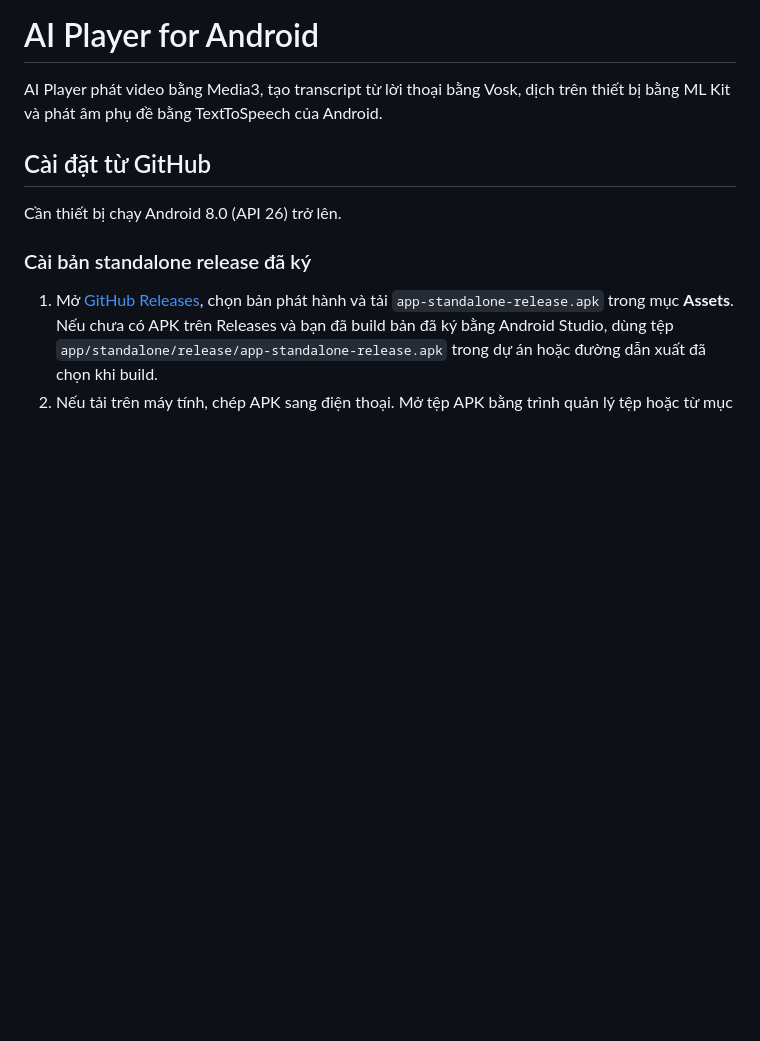
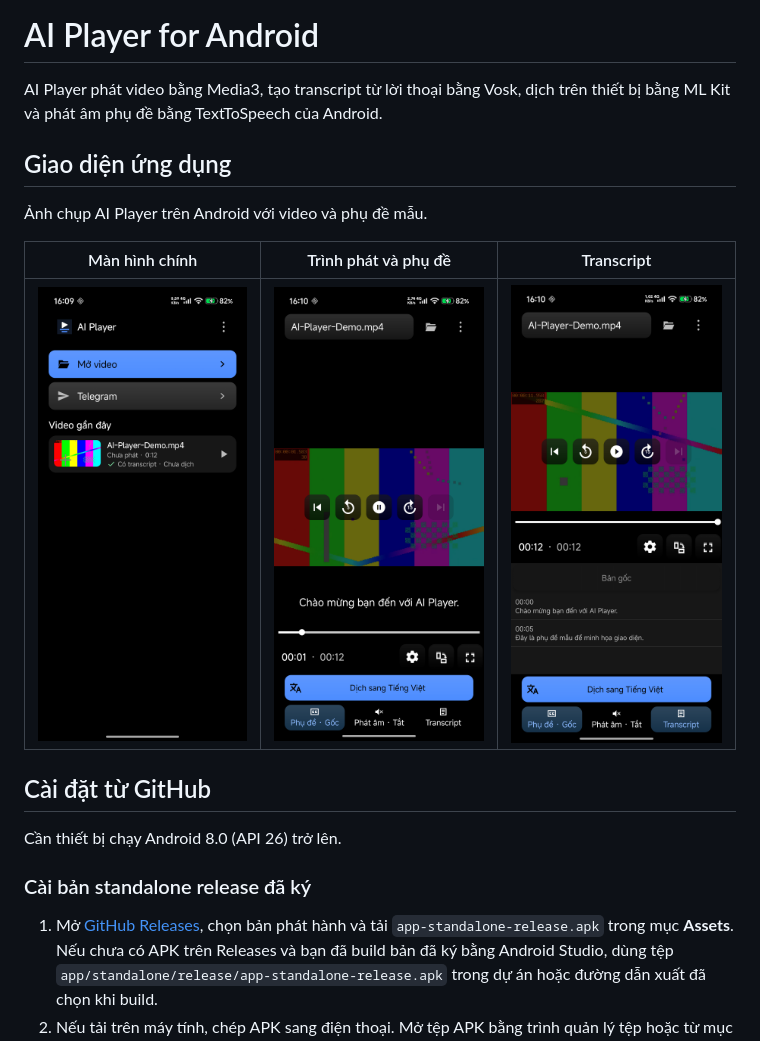
Before and after one commit to khoalpa/ai.player.android, a Markdown page: README.md, the part around the change. GitHub-like rendering; pictures changed too: docs/screenshots/home.png (added), docs/screenshots/player.png (added), docs/screenshots/transcript.png (added); blank space fills up the shorter version.

Commit message:
Show Android app screenshots in README

```diff
--- a/README.md
+++ b/README.md
@@ -1,6 +1,15 @@
 # AI Player for Android
 
 AI Player phát video bằng Media3, tạo transcript từ lời thoại bằng Vosk, dịch trên thiết bị bằng ML Kit và phát âm phụ đề bằng TextToSpeech của Android.
+
+## Giao diện ứng dụng
+
+Ảnh chụp AI Player trên Android với video và phụ đề mẫu.
+
+| Màn hình chính | Trình phát và phụ đề | Transcript |
+| --- | --- | --- |
+| <img src="docs/screenshots/home.png" width="220" alt="Màn hình chính với video mẫu trong danh sách gần đây"> | <img src="docs/screenshots/player.png" width="220" alt="Trình phát video với phụ đề tiếng Việt"> | <img src="docs/screenshots/transcript.png" width="220" alt="Danh sách transcript có mốc thời gian"> |
+
 
 ## Cài đặt từ GitHub
 
```
